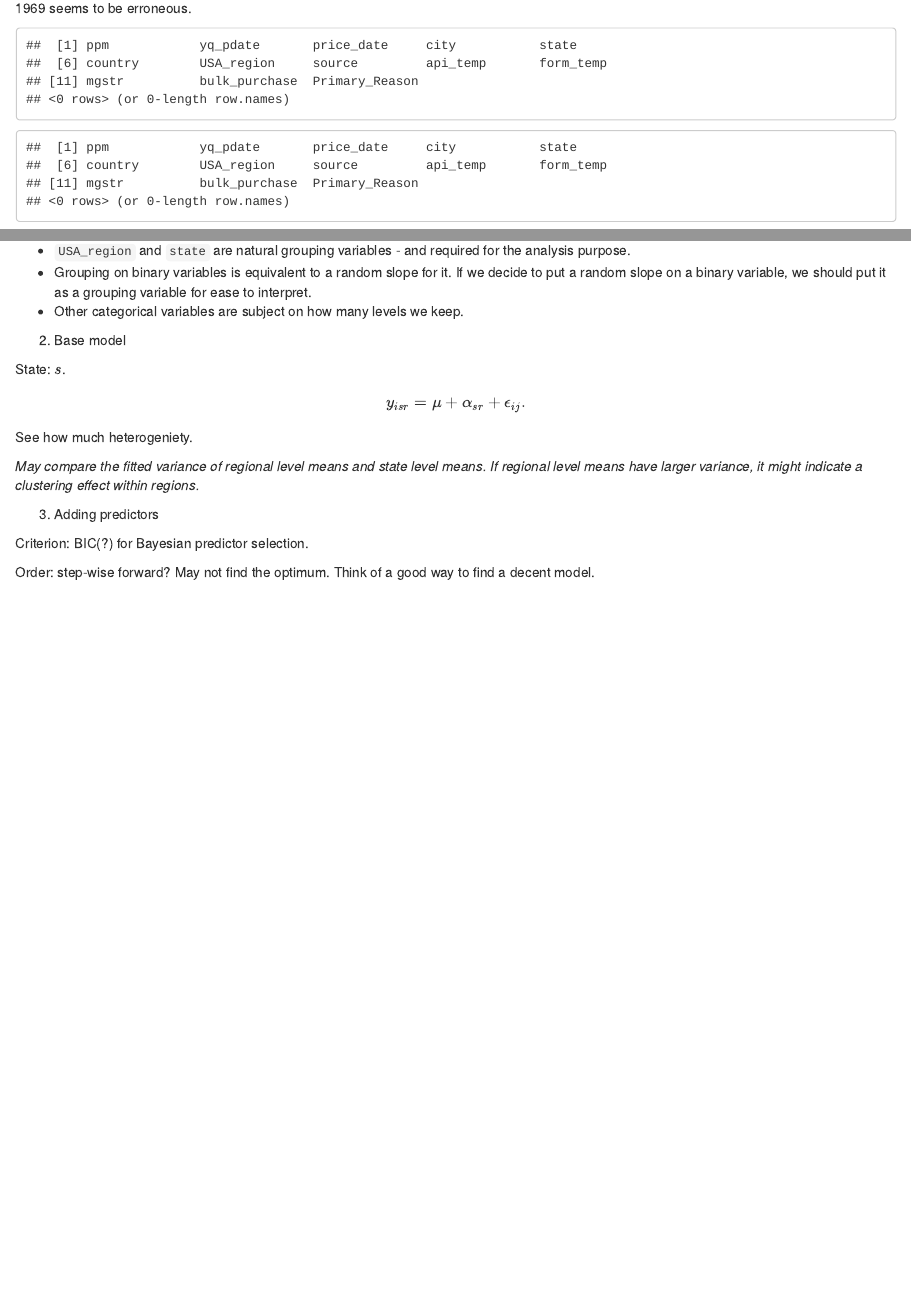
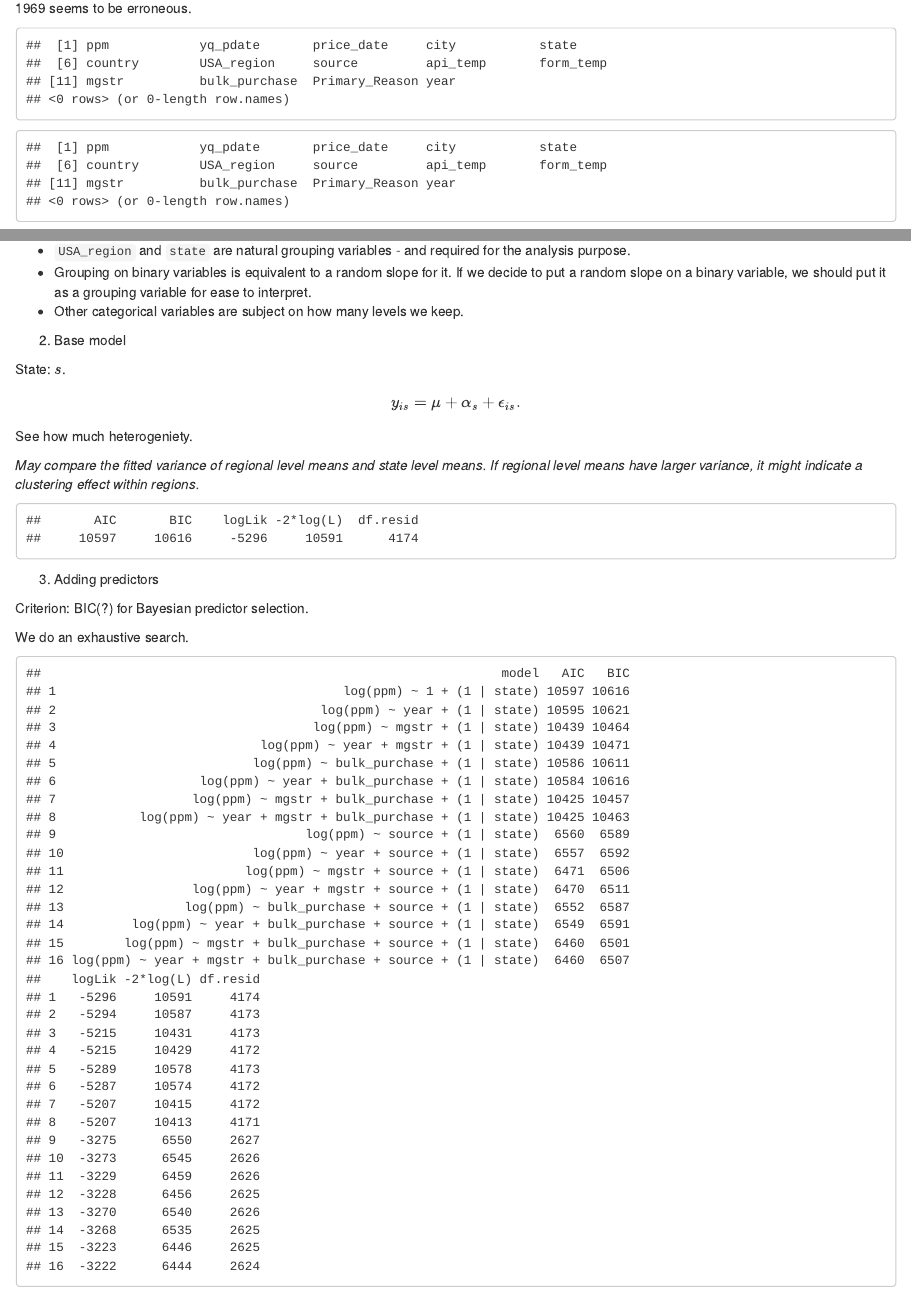
Before and after one commit to aashareddy14/STA_610, an R Markdown document (case_study_01/case_study_01_report.Rmd): the page in a window 1100 px wide, from 4940 px down, and a second part further down, joined at a grey line. Rendered offline with R 4.5, knitr and Pandoc, with nearby package versions.

Commit message:
add year variable + exhaustic search

````diff
--- a/case_study_01/case_study_01_report.Rmd
+++ b/case_study_01/case_study_01_report.Rmd
@@ -143,6 +143,10 @@ streetrx <- streetrx %>%
          Primary_Reason = as.factor(Primary_Reason)
          )
 
+# add year
+streetrx <- streetrx %>%
+  mutate(year = year(price_date))
+
 # delete observations with missing ppm data
 streetrx <- streetrx %>%
   filter(!is.na(ppm))
@@ -153,7 +157,7 @@ streetrx <- streetrx %>%
 
 # delete year of 1969 as it is likely an error
 streetrx <- streetrx %>%
-  filter(yq_pdate %/% 10 != 1969)
+  filter(year != 1969)
 
 #combine all website sources as being Internet source
 streetrx <- streetrx %>%
@@ -565,14 +569,62 @@ for certain interaction terms.
 2) Base model
 
 State: $s$.
-$$y_{isr} = \mu + \alpha_{sr} + \epsilon_{ij}.$$
+$$y_{is} = \mu + \alpha_{s} + \epsilon_{is}.$$
 
 See how much heterogeniety.
 
 *May compare the fitted variance of regional level means and state level means. If regional level means have larger variance, it might indicate a clustering effect within regions.*
 
+```{r}
+model_plain <-
+  lmer(log(ppm) ~ 1 + (1 | state), data = streetrx, REML = F)
+summary(model_plain)$AICtab
+```
+
 3) Adding predictors
 
 Criterion: BIC(?) for Bayesian predictor selection.
 
-Order: step-wise forward? May not find the optimum. Think of a good way to find a decent model.
+We do an exhaustive search.
+
+```{r}
+exhaustive_search <- function(raw_model, vars, data, REML = F) {
+  y_name <- deparse(raw_model[[2]])
+  group_name <- deparse(raw_model[[3]])
+  id <- 0 : (2^length(vars) - 1)
+  construct_model <- function(.id){
+    subset <- (.id %/% 2^(0:(length(vars) - 1))) %% 2 == 1
+    if (all(subset == F)){
+      RHS <- paste0(c("1", group_name), collapse = ' + ')
+    }
+    else {
+      RHS <- paste0(c(vars[subset], group_name), collapse = ' + ')
+    }
+    paste(y_name, RHS, sep = ' ~ ')
+  }
+  run_model <- function(.id){
+    model_str <- construct_model(.id)
+    model_formula <- as.formula(model_str)
+    res <- lmer(model_formula, REML = REML, data = data)
+    return (summary(res)$AICtab)
+  }
+
+  bind_cols(
+    model = sapply(id, construct_model),
+    as.data.frame(t(sapply(id, run_model)))
+  )
+}
+```
+
+```{r}
+ex_result <- exhaustive_search(
+  raw_model <- log(ppm) ~ (1 | state),
+  vars = c("year", "mgstr", "bulk_purchase", "source"),
+  data = streetrx,
+  REML = F
+)
+```
+
+```{r}
+ex_result
+```
````
